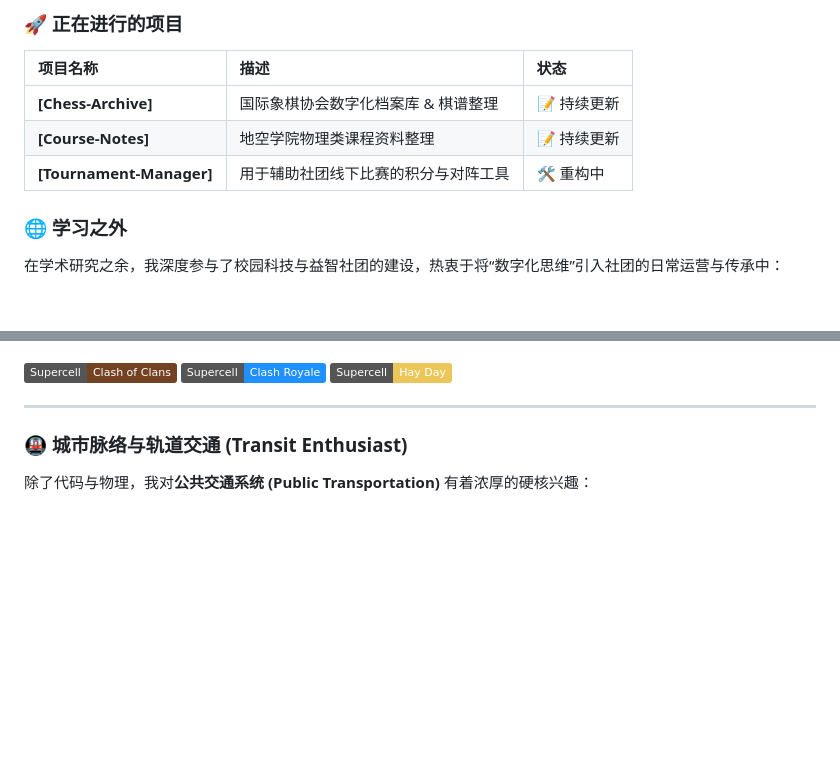
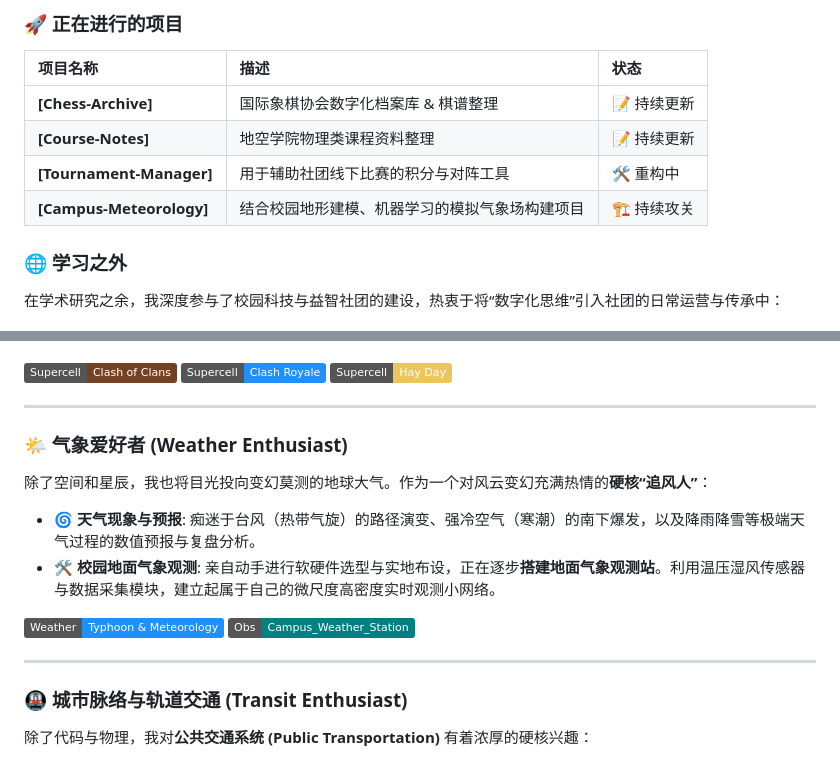
Before and after one commit to lixiang0622/lixiang0622, a Markdown page: README.md, 2 parts joined by grey strips. Drawn GitHub-style; badges without logos; blank space fills up the shorter version.

```diff
--- a/README.md
+++ b/README.md
@@ -28,6 +28,7 @@
 | **[Chess-Archive]** | 国际象棋协会数字化档案库 & 棋谱整理 | 📝 持续更新 |
 | **[Course-Notes]** | 地空学院物理类课程资料整理 | 📝 持续更新 |
 | **[Tournament-Manager]** | 用于辅助社团线下比赛的积分与对阵工具 | 🛠️ 重构中 |
+| **[Campus-Meteorology]** | 结合校园地形建模、机器学习的模拟气象场构建项目 | 🏗️ 持续攻关 |
 
 ### 🌐 学习之外
 
@@ -63,6 +64,20 @@
 
 ---
 
+
+### 🌤️ 气象爱好者 (Weather Enthusiast)
+
+除了空间和星辰，我也将目光投向变幻莫测的地球大气。作为一个对风云变幻充满热情的**硬核“追风人”**：
+- 🌀 **天气现象与预报**: 痴迷于台风（热带气旋）的路径演变、强冷空气（寒潮）的南下爆发，以及降雨降雪等极端天气过程的数值预报与复盘分析。
+- 🛠️ **校园地面气象观测**: 亲自动手进行软硬件选型与实地布设，正在逐步**搭建地面气象观测站**。利用温压湿风传感器与数据采集模块，建立起属于自己的微尺度高密度实时观测小网络。
+
+<p align="left">
+  <img src="https://img.shields.io/badge/Weather-Typhoon_%26_Meteorology-1E90FF?style=flat" alt="Typhoon" />
+  <img src="https://img.shields.io/badge/Obs-Campus__Weather__Station-008080?style=flat" alt="WeatherStation" />
+</p>
+
+---
+
 ### 🚇 城市脉络与轨道交通 (Transit Enthusiast)
 
 除了代码与物理，我对**公共交通系统 (Public Transportation)** 有着浓厚的硬核兴趣：
```
